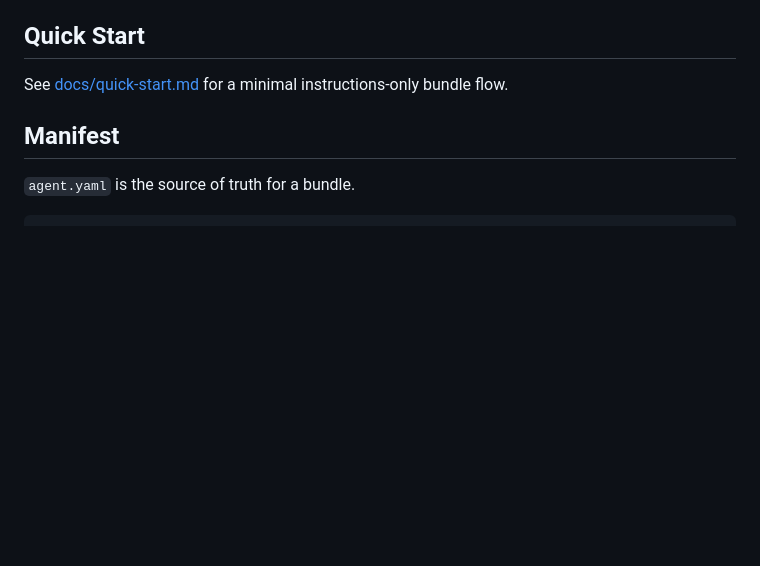
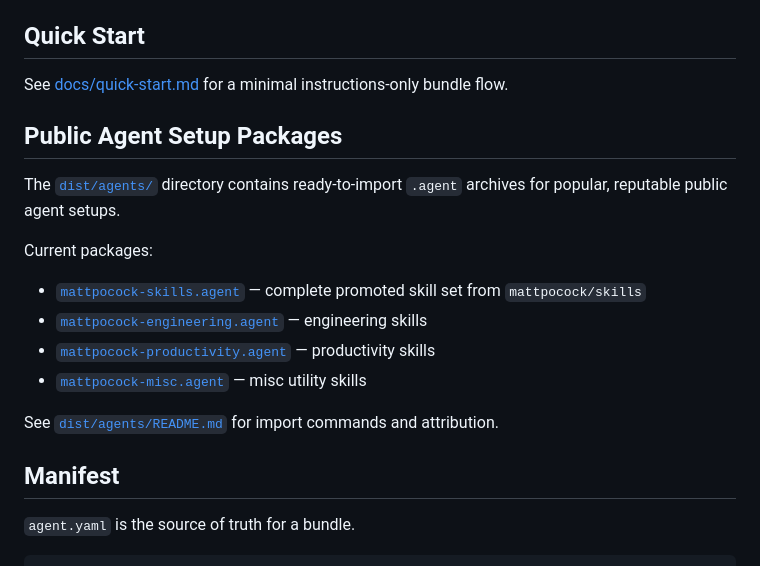
Before and after one commit to sjhalani7/vaen, a Markdown page: README.md, the part around the change. Rendered like a GitHub page; blank space fills up the shorter version.

```diff
--- a/README.md
+++ b/README.md
@@ -69,6 +69,19 @@ vaen cleanup
 ## Quick Start
 
 See [docs/quick-start.md](docs/quick-start.md) for a minimal instructions-only bundle flow.
+
+## Public Agent Setup Packages
+
+The [`dist/agents/`](dist/agents/) directory contains ready-to-import `.agent` archives for popular, reputable public agent setups.
+
+Current packages:
+
+- [`mattpocock-skills.agent`](dist/agents/mattpocock-skills.agent) — complete promoted skill set from `mattpocock/skills`
+- [`mattpocock-engineering.agent`](dist/agents/mattpocock-engineering.agent) — engineering skills
+- [`mattpocock-productivity.agent`](dist/agents/mattpocock-productivity.agent) — productivity skills
+- [`mattpocock-misc.agent`](dist/agents/mattpocock-misc.agent) — misc utility skills
+
+See [`dist/agents/README.md`](dist/agents/README.md) for import commands and attribution.
 
 ## Manifest
 
```
